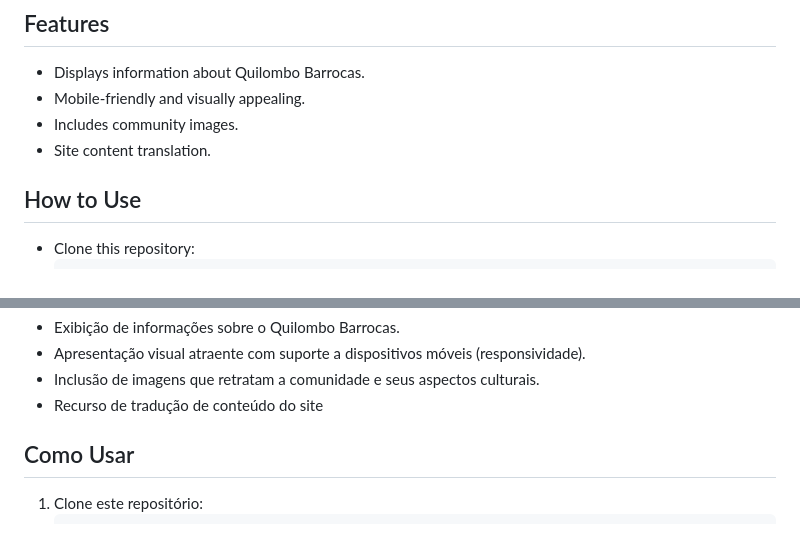
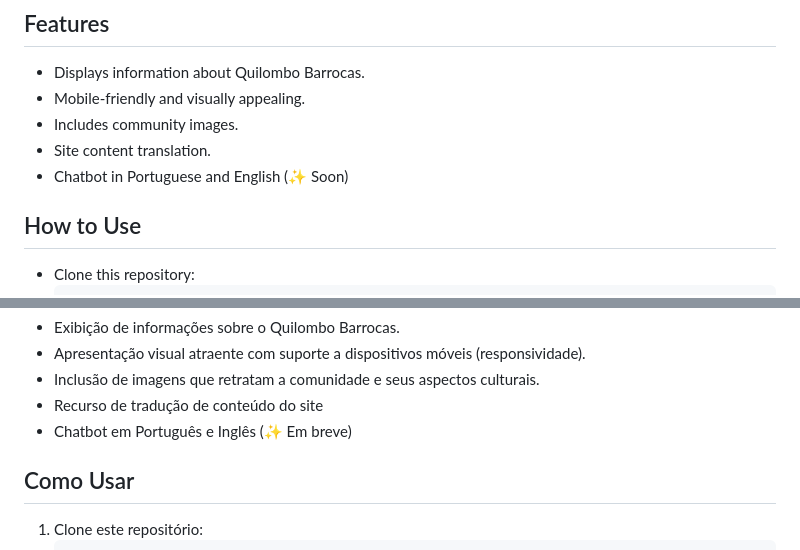
Before and after one commit to dihcoder/website-quilombo-barrocas, a Markdown page: README.md, 2 parts joined by grey strips. Rendered like a GitHub page.

```diff
--- a/README.md
+++ b/README.md
@@ -43,6 +43,7 @@ This repository contains the source code for the Quilombo Barrocas website, deve
 - Mobile-friendly and visually appealing.
 - Includes community images.
 - Site content translation.
+- Chatbot in Portuguese and English (✨ Soon)
 
 ## How to Use
 - Clone this repository:
@@ -83,6 +84,7 @@ Este repositório contém o código-fonte do website do Quilombo Barrocas, desen
 - Apresentação visual atraente com suporte a dispositivos móveis (responsividade).
 - Inclusão de imagens que retratam a comunidade e seus aspectos culturais.
 - Recurso de tradução de conteúdo do site
+- Chatbot em Português e Inglês (✨ Em breve)
 
 ## Como Usar
 1. Clone este repositório:
```
